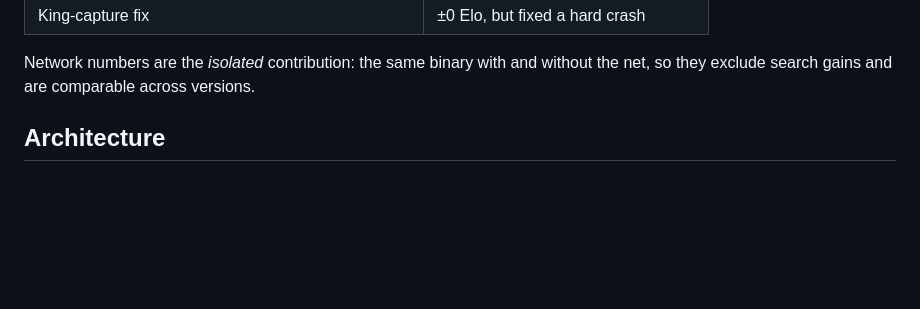
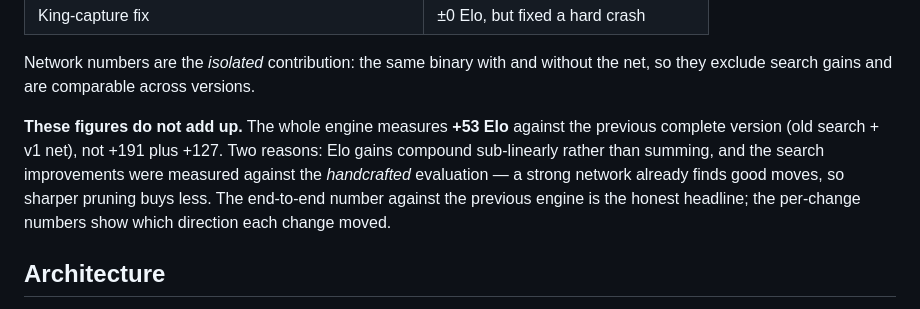
Before and after one commit to Nesbesss/khatib-chess, a Markdown page: README.md, the part around the change. GitHub-like rendering; blank space fills up the shorter version.

Commit message:
README: note that per-change Elo figures do not sum
The engine measures +53 vs the previous complete version, not +191 + +127.
Gains compound sub-linearly, and the search improvements were measured
against the handcrafted eval where a weak evaluator makes pruning worth more.

Co-Authored-By: Claude Opus 5 (1M context) <noreply@anthropic.com>
Claude-Session: https://claude.ai/code/session_01TL4qPH3YnnWx7kaMG3oLDo

```diff
--- a/README.md
+++ b/README.md
@@ -43,6 +43,14 @@ intuition both mislead:
 Network numbers are the *isolated* contribution: the same binary with and
 without the net, so they exclude search gains and are comparable across
 versions.
+
+**These figures do not add up.** The whole engine measures **+53 Elo** against
+the previous complete version (old search + v1 net), not +191 plus +127. Two
+reasons: Elo gains compound sub-linearly rather than summing, and the search
+improvements were measured against the *handcrafted* evaluation — a strong
+network already finds good moves, so sharper pruning buys less. The
+end-to-end number against the previous engine is the honest headline; the
+per-change numbers show which direction each change moved.
 
 ## Architecture
 
```
